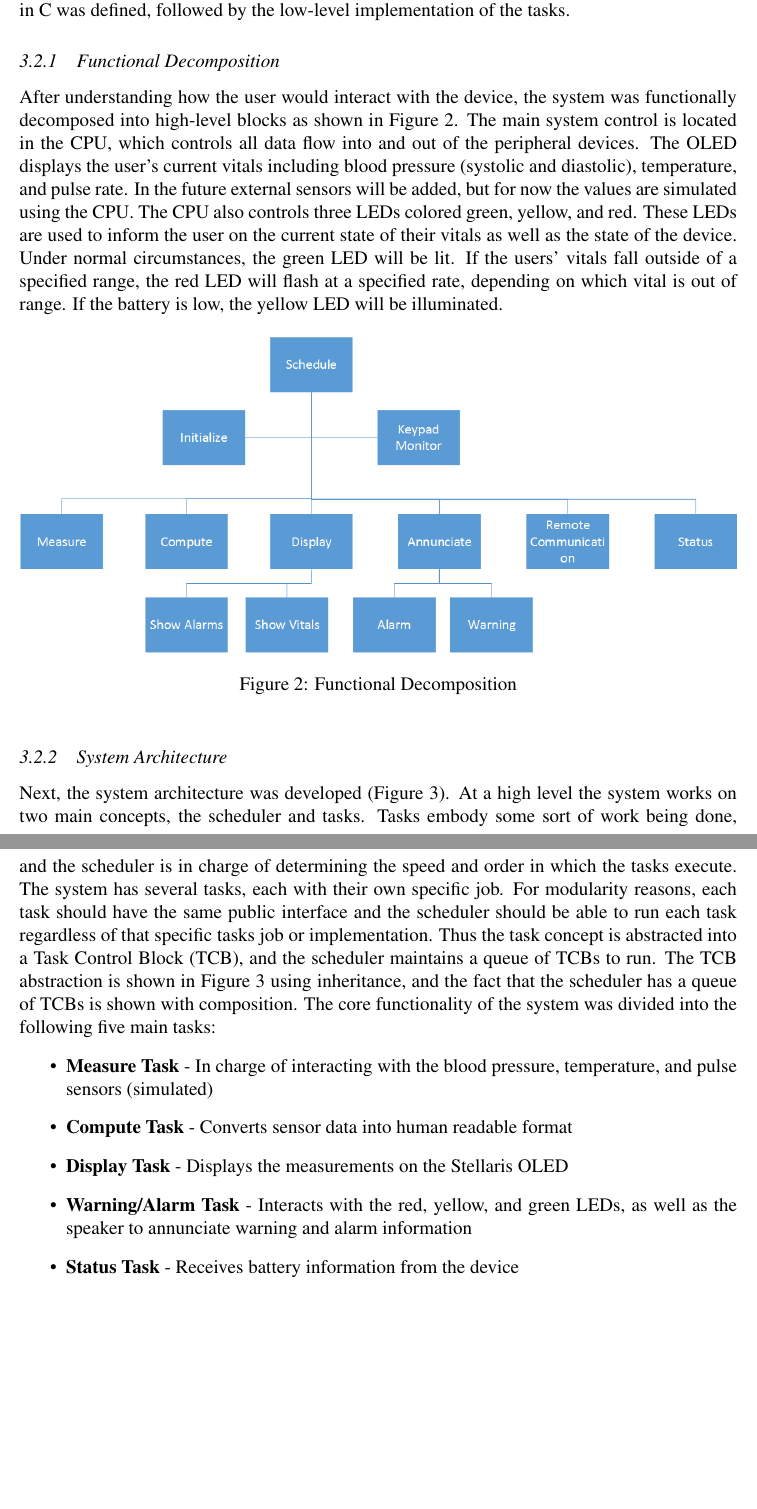
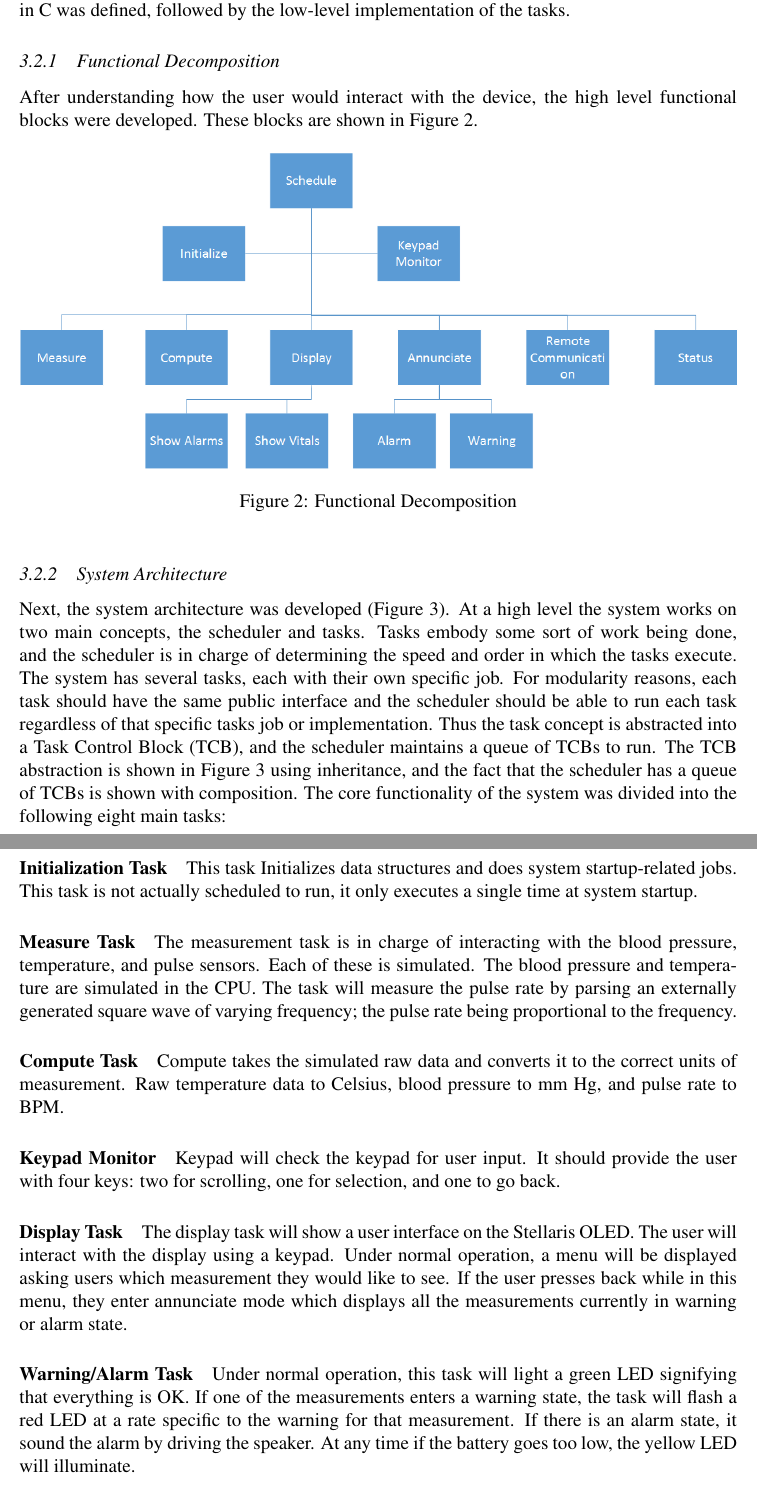
Before and after one commit to ellingjp/ee472, a LaTeX document (lab3/report/lab3_report.tex): two parts of pages 8 and 9 of 52, joined at a grey line, cut so that both start at the same text, the shorter picture padded with empty space. Compiled offline with pdfLaTeX.

Commit message:
Finished first draft of high-level design

```diff
--- a/lab3/report/lab3_report.tex
+++ b/lab3/report/lab3_report.tex
@@ -348,19 +352,21 @@ A top-down design approach was used to develop the system.  First, a functional
 %    o Own data is hidden from rest of program, single pointer exposed
 %    o Every task gets an initialization to initialize data
 
-After understanding how the user would interact with the device, the system was
-functionally decomposed into high-level blocks as shown in
-Figure~\ref{fig:func}.  The main system control is located in the CPU, which
-controls all data flow into and out of the peripheral devices.  The OLED
-displays the user's current vitals including blood pressure (systolic and
-diastolic), temperature, and pulse rate.  In the future external sensors will
-be added, but for now the values are simulated using the CPU.  The CPU also
-controls three LEDs colored green, yellow, and red.  These LEDs are used to
-inform the user on the current state of their vitals as well as the state of
-the device.  Under normal circumstances, the green LED will be lit.  If the
-users' vitals fall outside of a specified range, the red LED will flash at a
-specified rate, depending on which vital is out of range.  If the battery is
-low, the yellow LED will be illuminated.
+After understanding how the user would interact with the device, the high level
+functional blocks were developed.  These blocks are shown in
+Figure~\ref{fig:func}.
+
+% The main system control is located in the CPU, which
+% controls all data flow into and out of the peripheral devices.  The OLED
+% displays the user's current vitals including blood pressure (systolic and
+% diastolic), temperature, and pulse rate.  In the future external sensors will
+% be added, but for now the values are simulated using the CPU.  The CPU also
+% controls three LEDs colored green, yellow, and red.  These LEDs are used to
+% inform the user on the current state of their vitals as well as the state of
+% the device.  Under normal circumstances, the green LED will be lit.  If the
+% users' vitals fall outside of a specified range, the red LED will flash at a
+% specified rate, depending on which vital is out of range.  If the battery is
+% low, the yellow LED will be illuminated.
 
 \begin{figure}[h]
     \centering
@@ -381,11 +387,36 @@ the task concept is abstracted into a Task Control Block (TCB), and the
 scheduler maintains a queue of TCBs to run.  The TCB abstraction is shown in
 Figure~\ref{fig:arch} using inheritance, and the fact that the scheduler has a
 queue of TCBs is shown with composition.  The core functionality of the system
-was divided into the following five main tasks:
-\begin{itemize}
-  \item \textbf{Measure Task} - In charge of interacting with the blood pressure, temperature, and pulse sensors (simulated)
-  \item \textbf{Compute Task} - Converts sensor data into human readable format
-  \item \textbf{Display Task} - Displays the measurements on the Stellaris OLED
-  \item \textbf{Warning/Alarm Task} - Interacts with the red, yellow, and green LEDs, as well as the speaker to annunciate warning and alarm information
-  \item \textbf{Status Task} - Receives battery information from the device
-\end{itemize}
+was divided into the following eight main tasks:
+
+\paragraph{Initialization Task} This task Initializes data structures and does
+system startup-related jobs.  This task is not actually scheduled to run, it
+only executes a single time at system startup.
+
+\paragraph{Measure Task} The measurement task is in charge of interacting with
+the blood pressure, temperature, and pulse sensors.  Each of these is
+simulated.  The blood pressure and temperature are simulated in the CPU.  The
+task will measure the pulse rate by parsing an externally generated square wave
+of varying frequency; the pulse rate being proportional to the frequency.
+
+\paragraph{Compute Task} Compute takes the simulated raw data and converts it to the
+correct units of measurement.  Raw temperature data to Celsius, blood pressure
+to mm Hg, and pulse rate to BPM.
+
+\paragraph{Keypad Monitor} Keypad will check the keypad for user input.  It
+should provide the user with four keys: two for scrolling, one for selection,
+and one to go back.
+
+\paragraph{Display Task} The display task will show a user interface on the
+Stellaris OLED.  The user will interact with the display using a keypad.  Under
+normal operation, a menu will be displayed asking users which measurement they
+would like to see.  If the user presses back while in this menu, they enter
+annunciate mode which displays all the measurements currently in warning or
+alarm state.
+
+\paragraph{Warning/Alarm Task} Under normal operation, this task will light a
+green LED signifying that everything is OK.  If one of the measurements enters
+a warning state, the task will flash a red LED at a rate specific to the
+warning for that measurement.  If there is an alarm state, it sound the alarm
+by driving the speaker.  At any time if the battery goes too low, the yellow
+LED will illuminate.
```
Also changed, not shown: lab3/report/lab3_report.pdf, lab3/report/lab3_report.tex (17 more changed lines).
